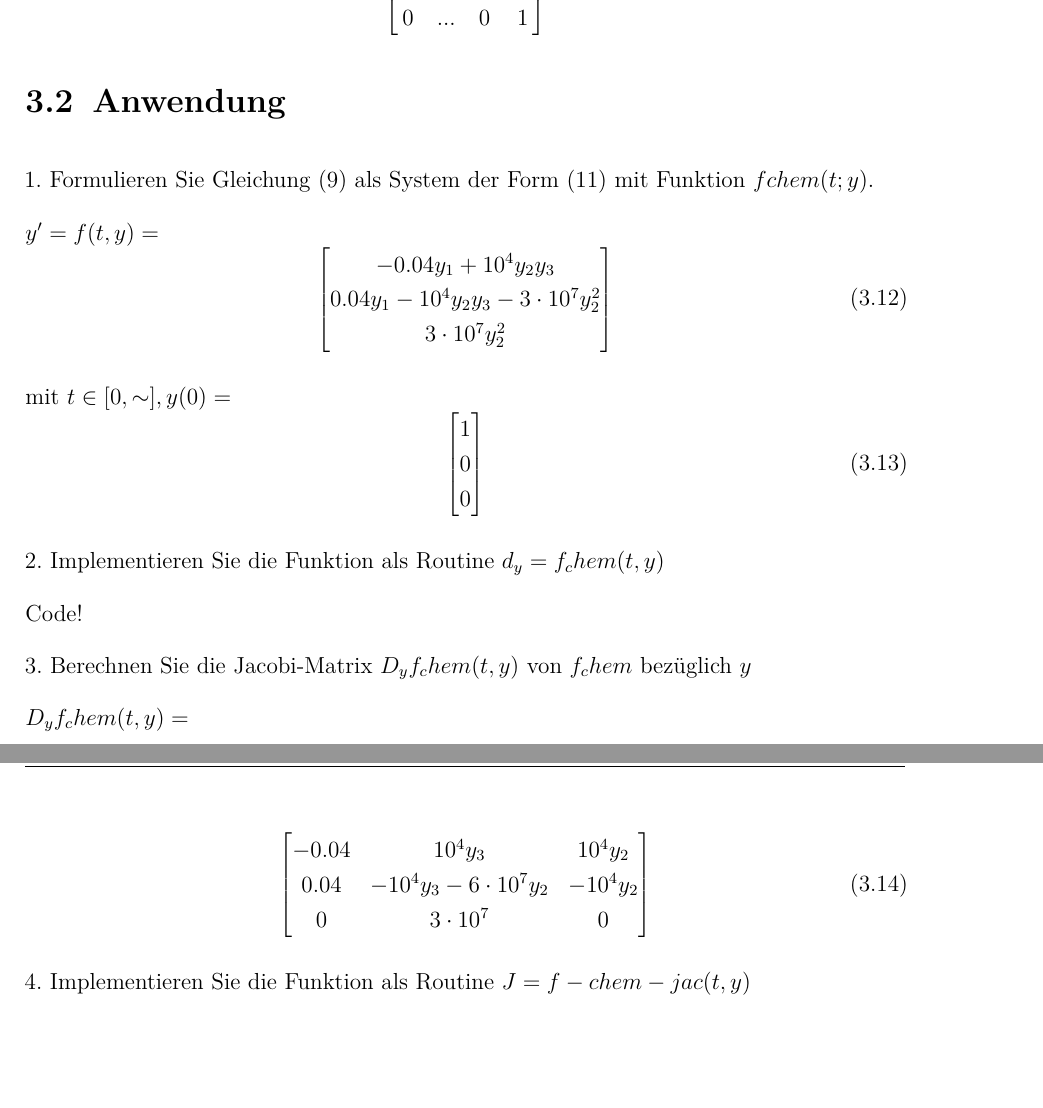
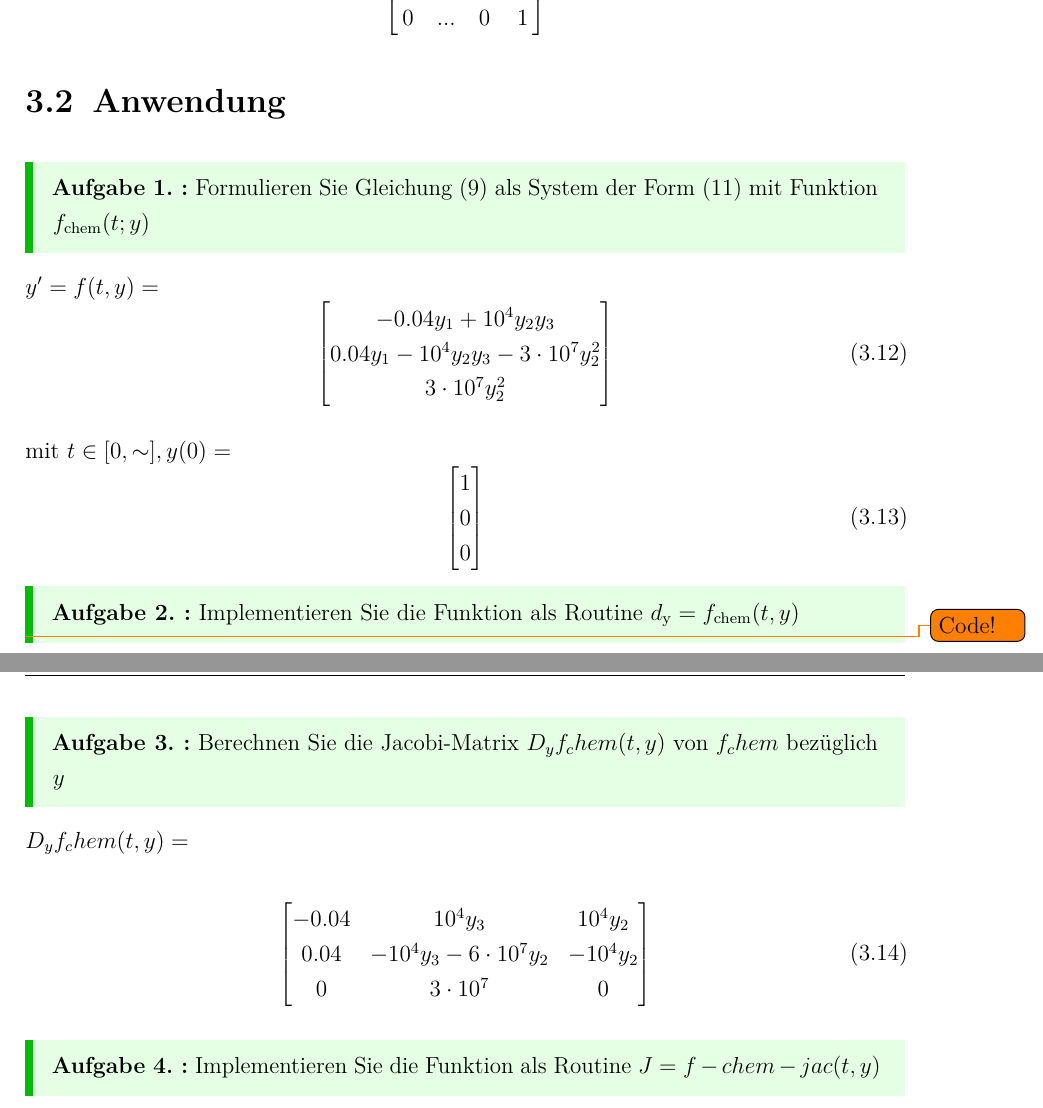
Before and after one commit to milousparks/Angewandte-mathematik-Bericht, a LaTeX document (main.tex, which reads chapter/ImpliziteEinschritt.tex): two parts of pages 16 and 17 of 21, joined at a grey line, cut so that both start at the same text, the shorter picture padded with empty space. Compiled offline with pdfLaTeX; a LaTeX package or settings file that is missing is left out.

Commit message:
Allgemeine Korrekturen

```diff
--- a/chapter/ImpliziteEinschritt.tex
+++ b/chapter/ImpliziteEinschritt.tex
@@ -144,8 +144,10 @@ und $Dz$ =
 
 
 \section{Anwendung}
+\begin{mybox}
+	\textbf{Aufgabe 1. :} Formulieren Sie Gleichung (9) als System der Form (11) mit Funktion $f_{\mathrm{chem}}(t; y)$
+\end{mybox}
 
-1. Formulieren Sie Gleichung (9) als System der Form (11) mit Funktion $fchem(t; y)$.
 
 $y' = f(t,y) = $
 \begin{equation}
@@ -165,12 +167,17 @@ mit $ t\in [0,\sim], y(0) = $
 	0
 \end{bmatrix}
 \end{equation}
+\begin{mybox}
+	\textbf{Aufgabe 2. :}  Implementieren Sie die Funktion als Routine $ d_\mathrm{y} = f_{\mathrm{chem}}(t,y) $
+\end{mybox}
 
-2. Implementieren Sie die Funktion als Routine $ d_y = f_chem(t,y) $
 
-Code!
+\todo{Code!}!
 
-3. Berechnen Sie die Jacobi-Matrix $ D_yf_chem(t,y) $ von $ f_chem $ bezüglich $ y $
+\begin{mybox}
+	\textbf{Aufgabe 3. :}	Berechnen Sie die Jacobi-Matrix $ D_yf_chem(t,y) $ von $ f_chem $ bezüglich $ y $
+\end{mybox}
+
 
 
 $ D_yf_chem(t,y) = $
@@ -183,4 +190,6 @@ $ D_yf_chem(t,y) = $
 \end{bmatrix}
 \end{equation}
 
-4. Implementieren Sie die Funktion als Routine $ J = f-chem-jac(t,y) $
+\begin{mybox}
+	\textbf{Aufgabe 4. :}	Implementieren Sie die Funktion als Routine $ J = f-chem-jac(t,y) $
+\end{mybox}
```
Also changed, not shown: chapter/FiniteDiff.tex (+8 -7 lines).
